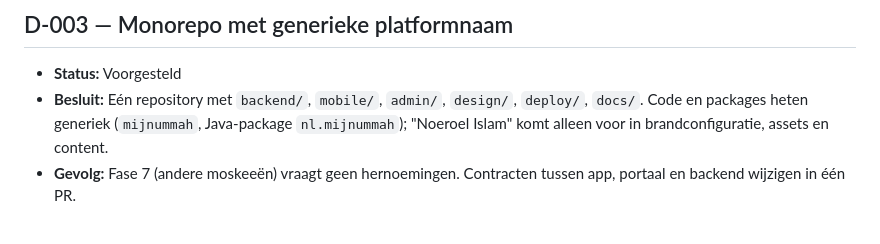
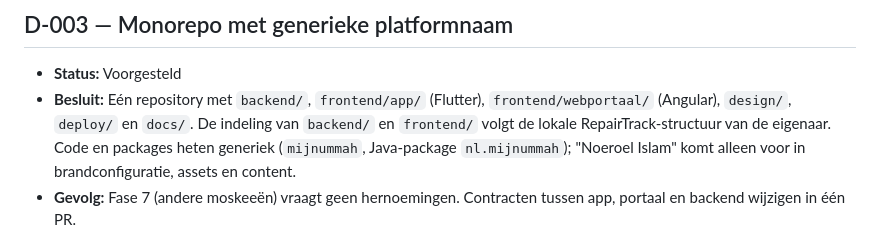
Before and after one commit to developmentmo/mijnummah, a Markdown page: DECISIONS.md, the part around the change. GitHub-like rendering.

```diff
--- a/DECISIONS.md
+++ b/DECISIONS.md
@@ -26,7 +26,9 @@ Belangrijke architectuur- en ontwerpbeslissingen. Status: **Voorgesteld** (wacht
 ## D-003 — Monorepo met generieke platformnaam
 
 - **Status:** Voorgesteld
-- **Besluit:** Eén repository met `backend/`, `mobile/`, `admin/`, `design/`, `deploy/`, `docs/`.
+- **Besluit:** Eén repository met `backend/`, `frontend/app/` (Flutter), `frontend/webportaal/` (Angular), `design/`,
+  `deploy/` en `docs/`. De indeling van `backend/` en `frontend/` volgt de lokale RepairTrack-structuur van de
+  eigenaar.
   Code en packages heten generiek (`mijnummah`, Java-package `nl.mijnummah`); "Noeroel Islam" komt alleen
   voor in brandconfiguratie, assets en content.
 - **Gevolg:** Fase 7 (andere moskeeën) vraagt geen hernoemingen. Contracten tussen app, portaal en backend
```
Also changed, not shown: IMPLEMENTATION_PLAN.md (+23 -22 lines).
